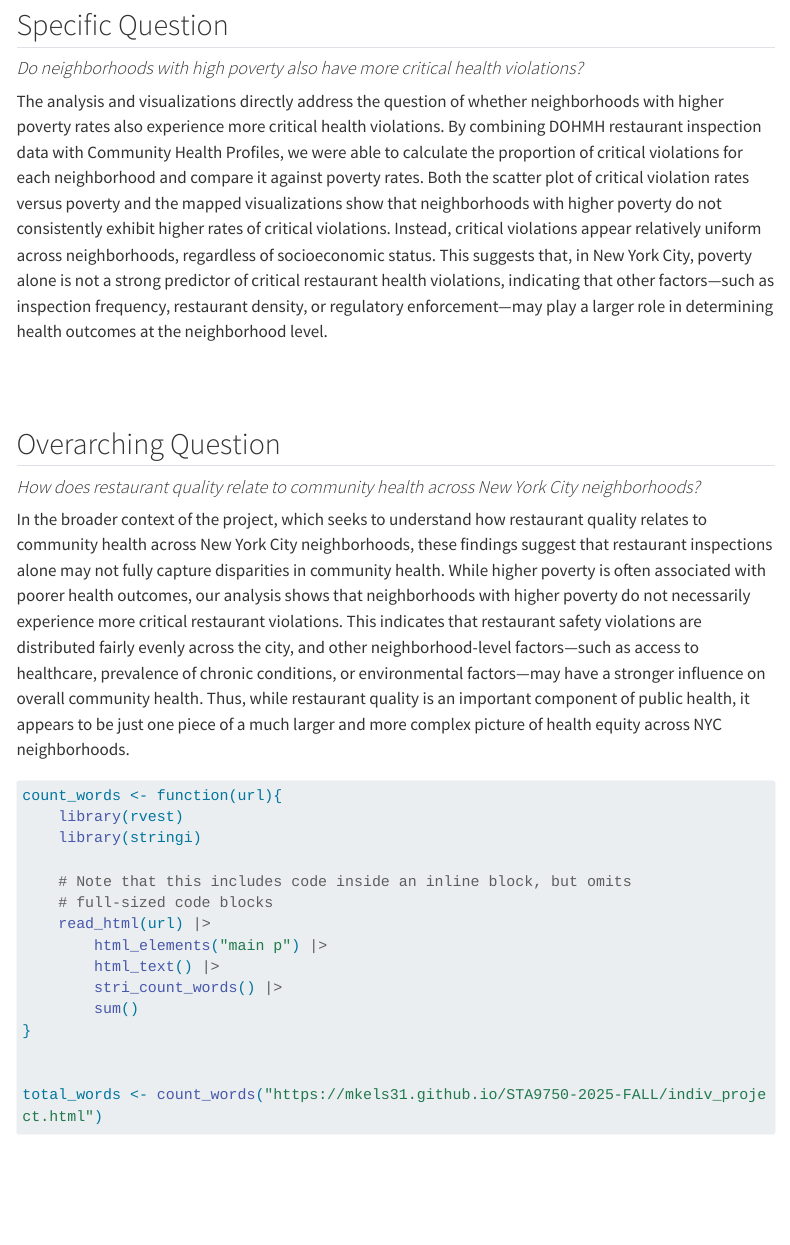
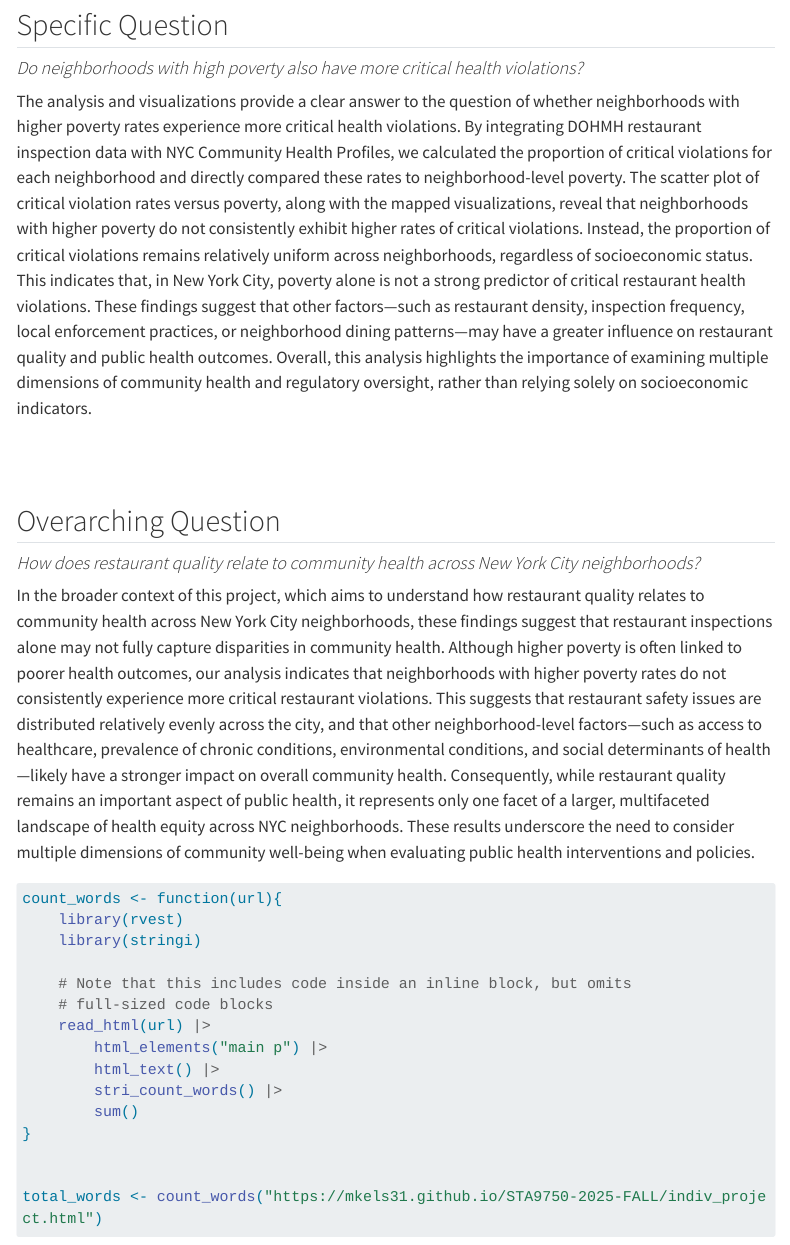
Before and after one commit to mkels31/STA9750-2025-FALL, a Quarto document (indiv_project.qmd): the page in a window 1100 px wide, from 11950 px down. Rendered offline with R 4.5, knitr and Pandoc in place of Quarto, with nearby package versions; some code elsewhere in the file could not run offline; menus at the side of the page are left out; long lines of code are wrapped.

Commit message:
INDIV 03

```diff
--- a/indiv_project.qmd
+++ b/indiv_project.qmd
@@ -462,7 +462,7 @@ ggplot(combined_df,
 
 #### *Do neighborhoods with high poverty also have more critical health violations?*
 
-The analysis and visualizations directly address the question of whether neighborhoods with higher poverty rates also experience more critical health violations. By combining DOHMH restaurant inspection data with Community Health Profiles, we were able to calculate the proportion of critical violations for each neighborhood and compare it against poverty rates. Both the scatter plot of critical violation rates versus poverty and the mapped visualizations show that neighborhoods with higher poverty do not consistently exhibit higher rates of critical violations. Instead, critical violations appear relatively uniform across neighborhoods, regardless of socioeconomic status. This suggests that, in New York City, poverty alone is not a strong predictor of critical restaurant health violations, indicating that other factors—such as inspection frequency, restaurant density, or regulatory enforcement—may play a larger role in determining health outcomes at the neighborhood level.
+The analysis and visualizations provide a clear answer to the question of whether neighborhoods with higher poverty rates experience more critical health violations. By integrating DOHMH restaurant inspection data with NYC Community Health Profiles, we calculated the proportion of critical violations for each neighborhood and directly compared these rates to neighborhood-level poverty. The scatter plot of critical violation rates versus poverty, along with the mapped visualizations, reveal that neighborhoods with higher poverty do not consistently exhibit higher rates of critical violations. Instead, the proportion of critical violations remains relatively uniform across neighborhoods, regardless of socioeconomic status. This indicates that, in New York City, poverty alone is not a strong predictor of critical restaurant health violations. These findings suggest that other factors—such as restaurant density, inspection frequency, local enforcement practices, or neighborhood dining patterns—may have a greater influence on restaurant quality and public health outcomes. Overall, this analysis highlights the importance of examining multiple dimensions of community health and regulatory oversight, rather than relying solely on socioeconomic indicators.
 
 
 <br>
@@ -472,8 +472,7 @@ The analysis and visualizations directly address the question of whether neighbo
 
 #### *How does restaurant quality relate to community health across New York City neighborhoods?*
 
-In the broader context of the project, which seeks to understand how restaurant quality relates to community health across New York City neighborhoods, these findings suggest that restaurant inspections alone may not fully capture disparities in community health. While higher poverty is often associated with poorer health outcomes, our analysis shows that neighborhoods with higher poverty do not necessarily experience more critical restaurant violations. This indicates that restaurant safety violations are distributed fairly evenly across the city, and other neighborhood-level factors—such as access to healthcare, prevalence of chronic conditions, or environmental factors—may have a stronger influence on overall community health. Thus, while restaurant quality is an important component of public health, it appears to be just one piece of a much larger and more complex picture of health equity across NYC neighborhoods.
-
+In the broader context of this project, which aims to understand how restaurant quality relates to community health across New York City neighborhoods, these findings suggest that restaurant inspections alone may not fully capture disparities in community health. Although higher poverty is often linked to poorer health outcomes, our analysis indicates that neighborhoods with higher poverty rates do not consistently experience more critical restaurant violations. This suggests that restaurant safety issues are distributed relatively evenly across the city, and that other neighborhood-level factors—such as access to healthcare, prevalence of chronic conditions, environmental conditions, and social determinants of health—likely have a stronger impact on overall community health. Consequently, while restaurant quality remains an important aspect of public health, it represents only one facet of a larger, multifaceted landscape of health equity across NYC neighborhoods. These results underscore the need to consider multiple dimensions of community well-being when evaluating public health interventions and policies.
 
 
 
```
